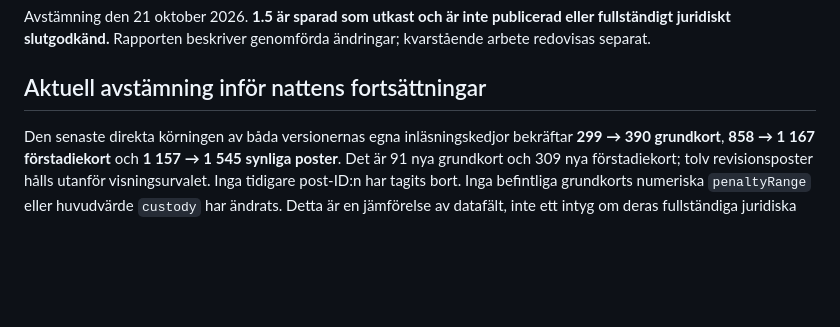
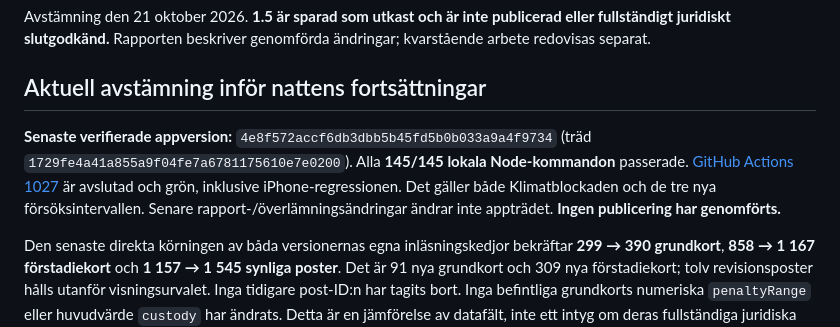
Before and after one commit to Deashi03/Brottskatalog, a Markdown page: docs/V15-JAMFORELSE-MED-V14.md, the part around the change. Rendered like a GitHub page; blank space fills up the shorter version.

```diff
--- a/docs/V15-JAMFORELSE-MED-V14.md
+++ b/docs/V15-JAMFORELSE-MED-V14.md
@@ -3,6 +3,8 @@
 Avstämning den 21 oktober 2026. **1.5 är sparad som utkast och är inte publicerad eller fullständigt juridiskt slutgodkänd.** Rapporten beskriver genomförda ändringar; kvarstående arbete redovisas separat.
 
 ## Aktuell avstämning inför nattens fortsättningar
+
+**Senaste verifierade appversion:** `4e8f572accf6db3dbb5b45fd5b0b033a9a4f9734` (träd `1729fe4a41a855a9f04fe7a6781175610e7e0200`). Alla **145/145 lokala Node-kommandon** passerade. [GitHub Actions 1027](https://github.com/Deashi03/Brottskatalog/actions/runs/39603170302) är avslutad och grön, inklusive iPhone-regressionen. Det gäller både Klimatblockaden och de tre nya försöksintervallen. Senare rapport-/överlämningsändringar ändrar inte appträdet. **Ingen publicering har genomförts.**
 
 Den senaste direkta körningen av båda versionernas egna inläsningskedjor bekräftar **299 → 390 grundkort**, **858 → 1 167 förstadiekort** och **1 157 → 1 545 synliga poster**. Det är 91 nya grundkort och 309 nya förstadiekort; tolv revisionsposter hålls utanför visningsurvalet. Inga tidigare post-ID:n har tagits bort. Inga befintliga grundkorts numeriska `penaltyRange` eller huvudvärde `custody` har ändrats. Detta är en jämförelse av datafält, inte ett intyg om deras fullständiga juridiska korrekthet.
 
```
Also changed, not shown: docs/V15-NATTARBETE-2026-10-21.md (+12 -0 lines).
